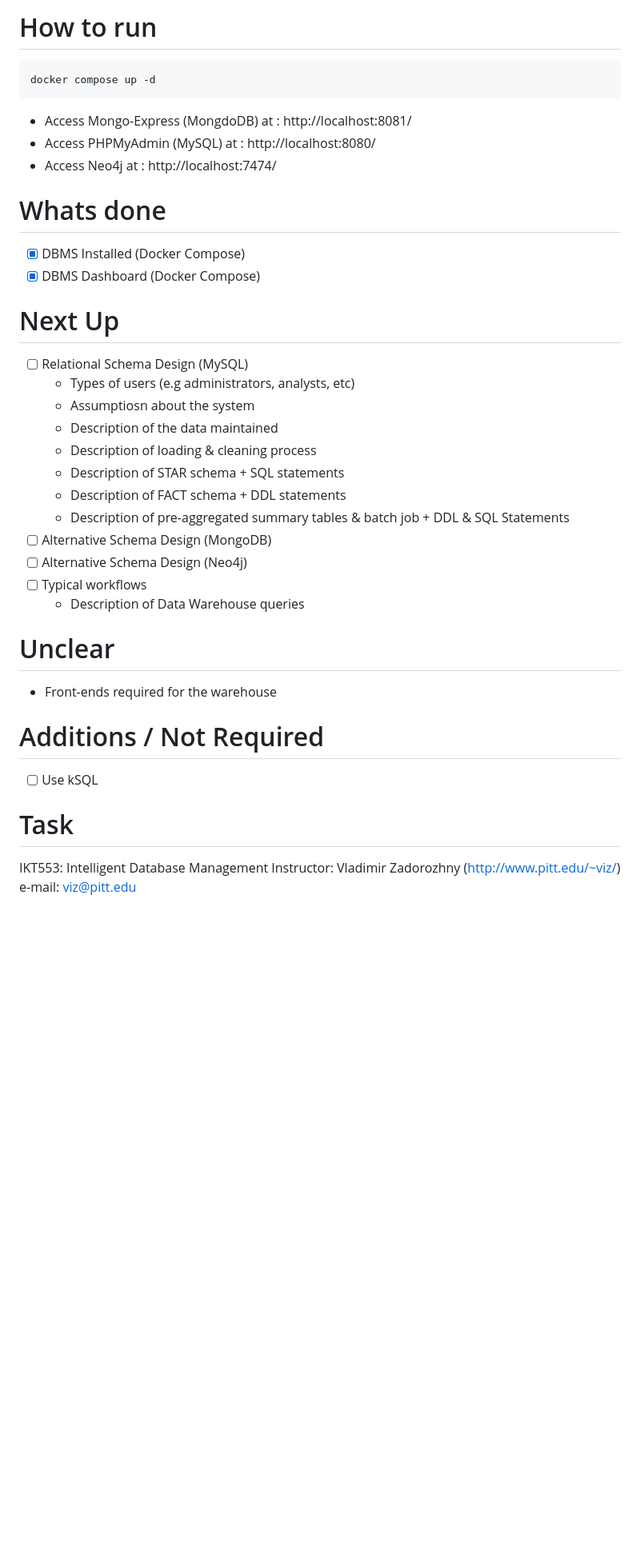
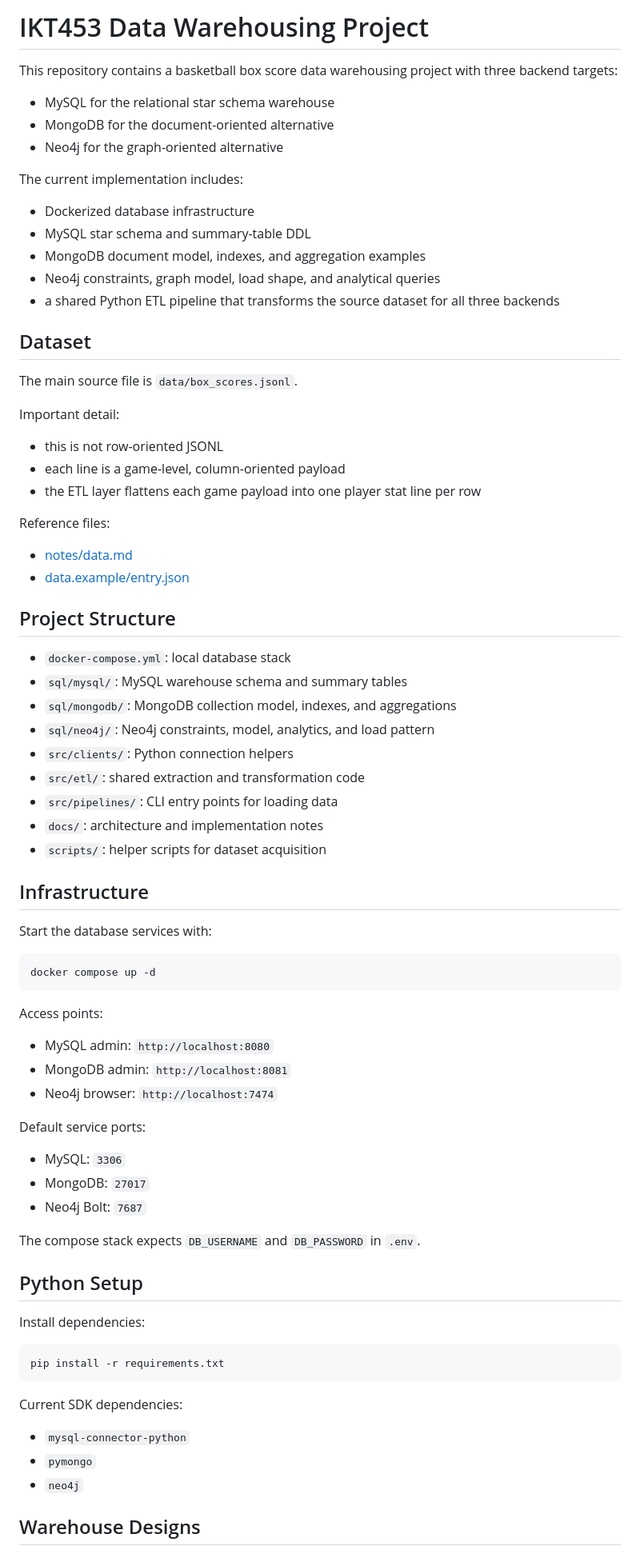
Before and after one commit to TorjeMar/nba-data-warehouse, a Markdown page: README.md, the part around one of its changes. Shown at 80% size. GitHub-like rendering; blank space fills up the shorter version.

````diff
--- a/README.md
+++ b/README.md
@@ -1,40 +1,74 @@
-# How to run
-```
+# IKT453 Data Warehousing Project
+
+This repository contains a basketball box score data warehousing project with three backend targets:
+- MySQL for the relational star schema warehouse
+- MongoDB for the document-oriented alternative
+- Neo4j for the graph-oriented alternative
+
+The current implementation includes:
+- Dockerized database infrastructure
+- MySQL star schema and summary-table DDL
+- MongoDB document model, indexes, and aggregation examples
+- Neo4j constraints, graph model, load shape, and analytical queries
+- a shared Python ETL pipeline that transforms the source dataset for all three backends
+
+## Dataset
+
+The main source file is `data/box_scores.jsonl`.
+
+Important detail:
+- this is not row-oriented JSONL
+- each line is a game-level, column-oriented payload
+- the ETL layer flattens each game payload into one player stat line per row
+
+Reference files:
+- [notes/data.md](/home/abraham/uni/ikt453/project/v1/notes/data.md#L1)
+- [data.example/entry.json](/home/abraham/uni/ikt453/project/v1/data.example/entry.json#L1)
+
+## Project Structure
+
+- `docker-compose.yml`: local database stack
+- `sql/mysql/`: MySQL warehouse schema and summary tables
+- `sql/mongodb/`: MongoDB collection model, indexes, and aggregations
+- `sql/neo4j/`: Neo4j constraints, model, analytics, and load pattern
+- `src/clients/`: Python connection helpers
+- `src/etl/`: shared extraction and transformation code
+- `src/pipelines/`: CLI entry points for loading data
+- `docs/`: architecture and implementation notes
+- `scripts/`: helper scripts for dataset acquisition
+
+## Infrastructure
+
+Start the database services with:
+
+```bash
 docker compose up -d
 ```
-- Access Mongo-Express (MongdoDB) at : http://localhost:8081/
-- Access PHPMyAdmin (MySQL) at : http://localhost:8080/
-- Access Neo4j at : http://localhost:7474/
 
-# Whats done
-- [x] DBMS Installed (Docker Compose)
-- [x] DBMS Dashboard (Docker Compose)
+Access points:
+- MySQL admin: `http://localhost:8080`
+- MongoDB admin: `http://localhost:8081`
+- Neo4j browser: `http://localhost:7474`
 
-# Next Up
-- [ ] Relational Schema Design (MySQL)
-    - Types of users (e.g administrators, analysts, etc)
-    - Assumptiosn about the system
-    - Description of the data maintained
-    - Description of loading & cleaning process
-    - Description of STAR schema + SQL statements
-    - Description of FACT schema + DDL statements
-    - Description of pre-aggregated summary tables & batch job + DDL & SQL Statements
-- [ ] Alternative Schema Design (MongoDB)
-- [ ] Alternative Schema Design (Neo4j)
-- [ ] Typical workflows
-    - Description of Data Warehouse queries
+Default service ports:
+- MySQL: `3306`
+- MongoDB: `27017`
+- Neo4j Bolt: `7687`
 
+The compose stack expects `DB_USERNAME` and `DB_PASSWORD` in `.env`.
 
+## Python Setup
 
-# Unclear
-- Front-ends required for the warehouse
+Install dependencies:
 
-# Additions / Not Required
-- [ ] Use kSQL
+```bash
+pip install -r requirements.txt
+```
 
-# Task
+Current SDK dependencies:
+- `mysql-connector-python`
+- `pymongo`
+- `neo4j`
 
-IKT553: Intelligent Database Management
-Instructor:  Vladimir Zadorozhny (http://www.pitt.edu/~viz/)
-e-mail: viz@pitt.edu
+## Warehouse Designs
 
````
Also changed, not shown: other parts of README.md (+84 -90 lines).
